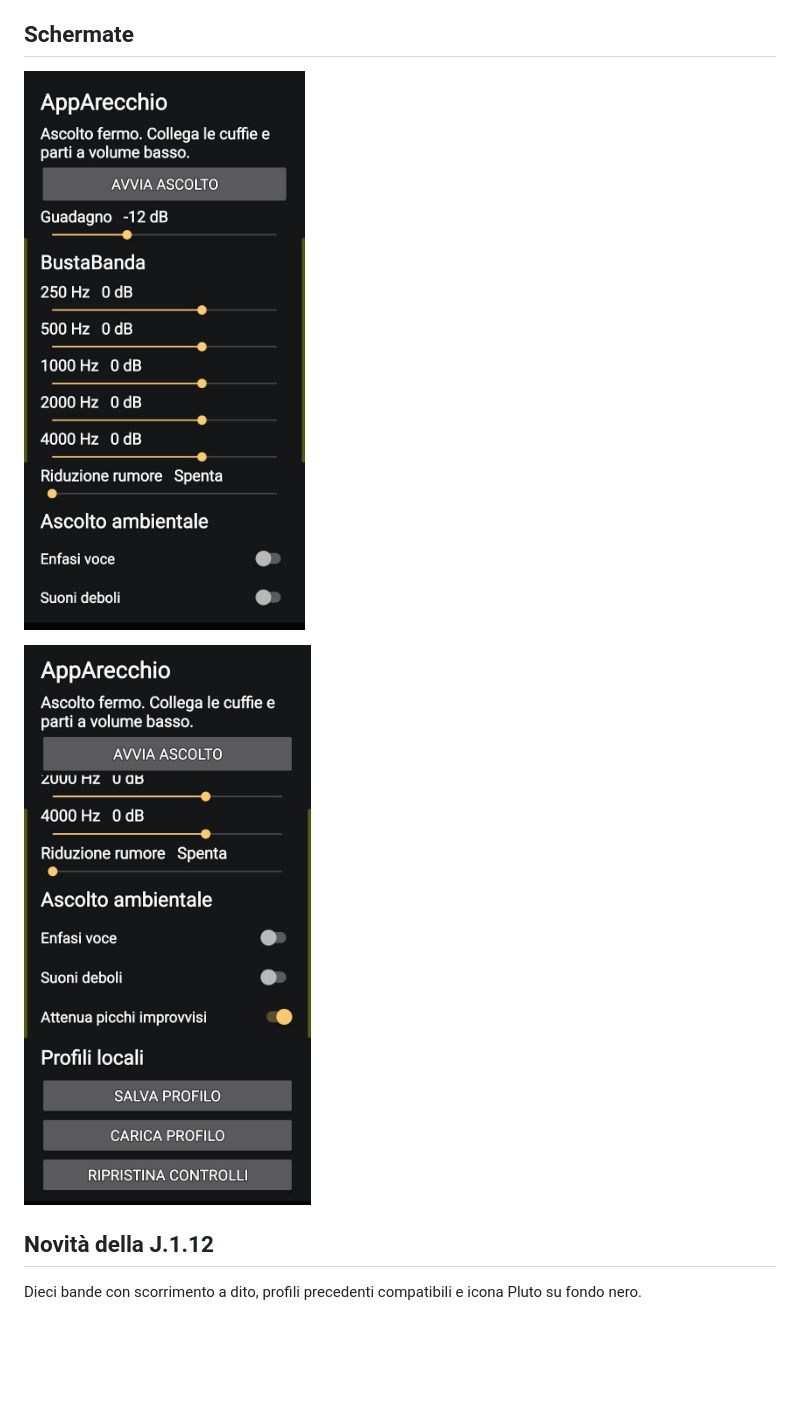
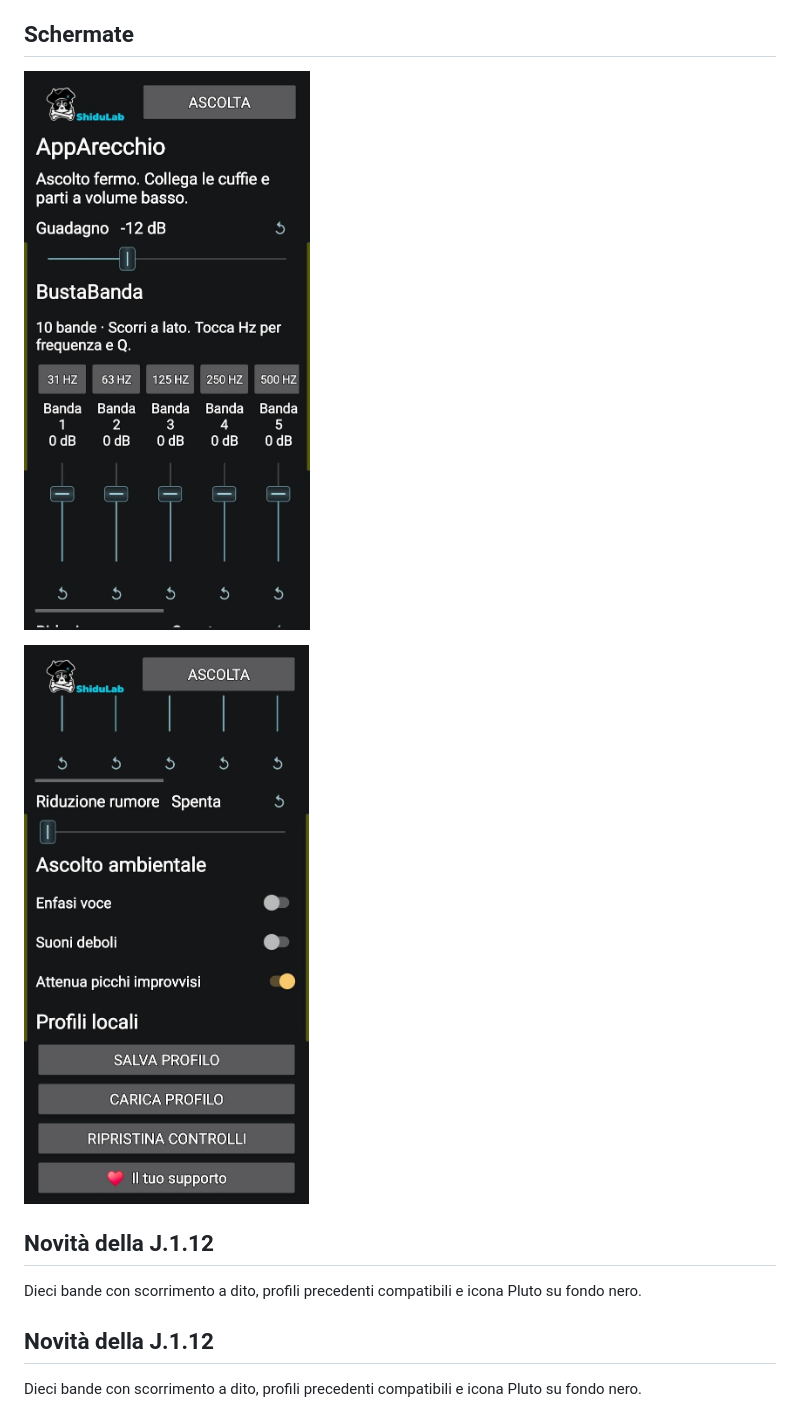
Before and after one commit to ShiduLab/AppArecchio, a Markdown page: README.md, the part around the change. Drawn GitHub-style; pictures changed too: schermate/AppArecchio-BustaBanda-J.1.12.png (added), schermate/AppArecchio-Controlli-J.1.12.png (added); blank space fills up the shorter version.

Commit message:
Aggiorna le schermate di AppArecchio J.1.12

```diff
--- a/README.md
+++ b/README.md
@@ -34,9 +34,13 @@ Lo script compila il progetto e genera un APK firmato con una chiave locale. Per
 
 ## Schermate
 
-![Guadagno, BustaBanda e riduzione rumore](schermate/AppArecchio-BustaBanda.png)
+![BustaBanda in verticale: prime cinque bande, reset e scorrimento](schermate/AppArecchio-BustaBanda-J.1.12.png)
 
-![Controlli di ascolto ambientale e profili locali](schermate/AppArecchio-Controlli.png)
+![Riduzione rumore, ascolto ambientale, profili e supporto](schermate/AppArecchio-Controlli-J.1.12.png)
+
+## Novità della J.1.12
+
+Dieci bande con scorrimento a dito, profili precedenti compatibili e icona Pluto su fondo nero.
 
 ## Novità della J.1.12
 
```
